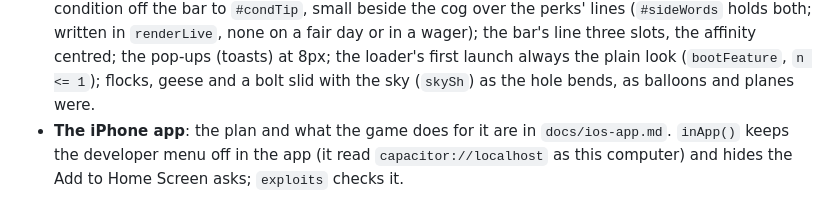
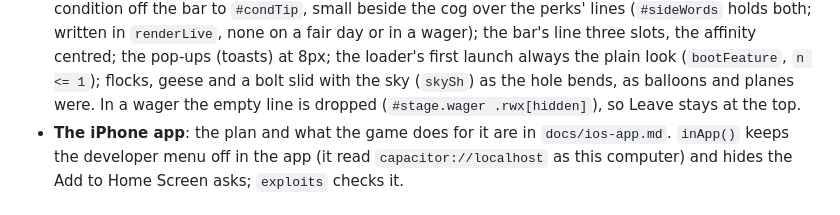
Before and after one commit to dankashay123/Idle-golf, a Markdown page: docs/features.md, the part around the change. GitHub-like rendering.

```diff
--- a/docs/features.md
+++ b/docs/features.md
@@ -54,6 +54,8 @@ feature must do, and is usually enough on its own.
   pop-ups (toasts) at 8px; the loader's first launch always the plain look
   (`bootFeature`, `n <= 1`); flocks, geese and a bolt slid with the sky
   (`skySh`) as the hole bends, as balloons and planes were.
+  In a wager the empty line is dropped (`#stage.wager .rwx[hidden]`), so
+  Leave stays at the top.
 - **The iPhone app**: the plan and what the game does for it are in
   `docs/ios-app.md`. `inApp()` keeps the developer menu off in the app
   (it read `capacitor://localhost` as this computer) and hides the Add to
```
Also changed, not shown: HANDOFF.md (+13 -1 lines).
